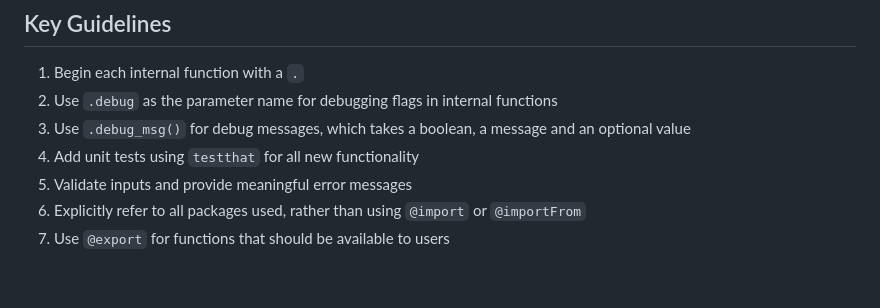
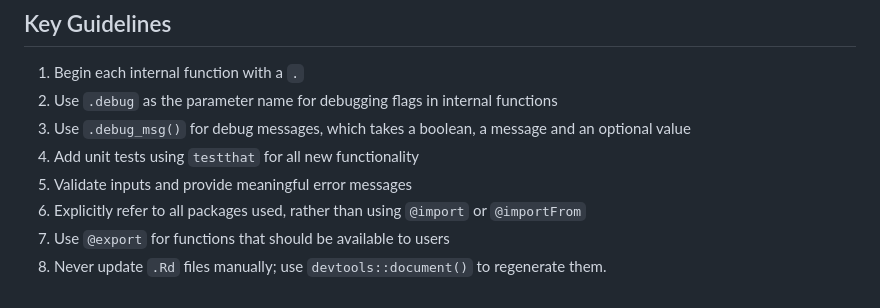
Before and after one commit to SATVILab/stimgate, a Markdown page: .github/workflows/copilot-instructions.md, the part around the change. Rendered like a GitHub page.

Commit message:
Add documentation instruction for Copilot

```diff
--- a/.github/workflows/copilot-instructions.md
+++ b/.github/workflows/copilot-instructions.md
@@ -69,3 +69,4 @@ We want to identify cells that have possibly responded to stimulation, by compar
 5. Validate inputs and provide meaningful error messages
 6. Explicitly refer to all packages used, rather than using `@import` or `@importFrom`
 7. Use `@export` for functions that should be available to users
+8. Never update `.Rd` files manually; use `devtools::document()` to regenerate them.
```
